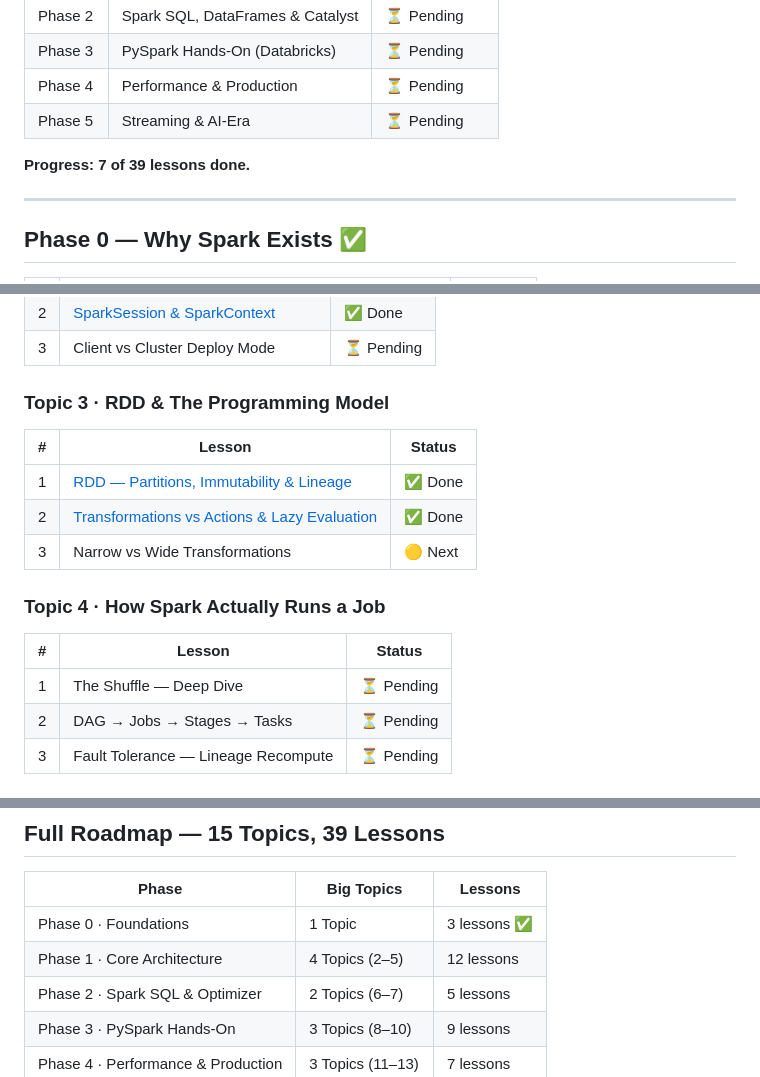
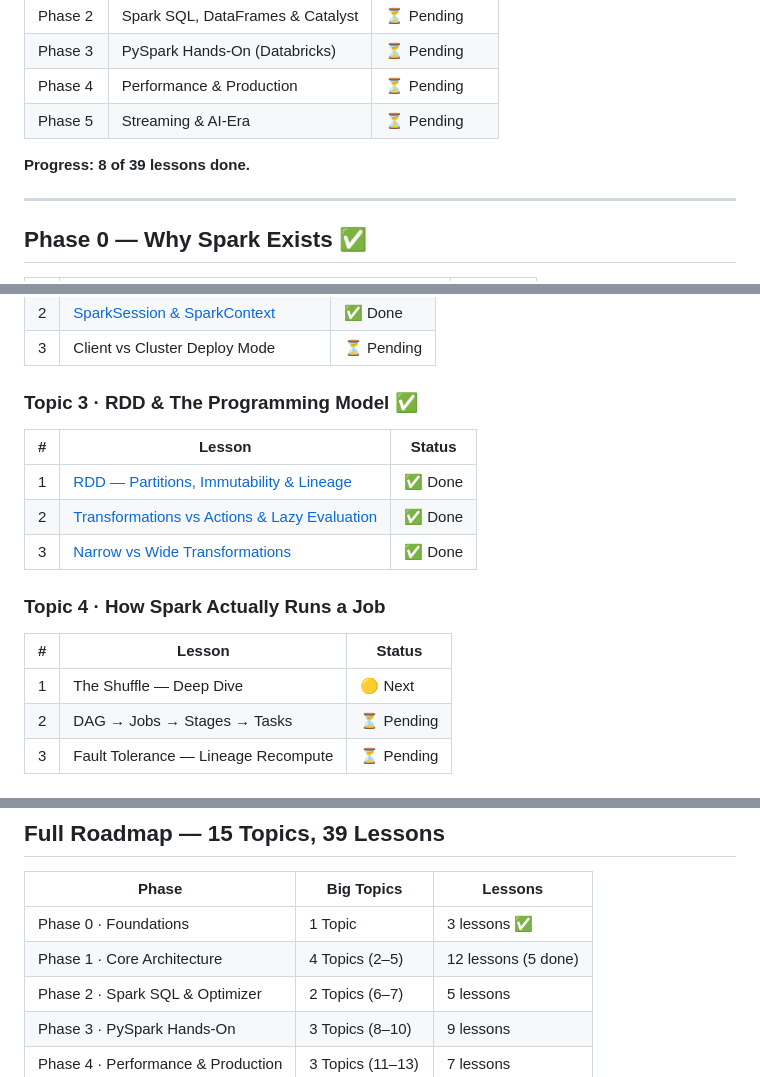
Before and after one commit to VishalJha847402/DE-2026-001, a Markdown page: spark/README.md, 3 parts joined by grey strips. GitHub-like rendering.

Commit message:
update README: Topic 3 complete, Shuffle next, 8/39 done

```diff
--- a/spark/README.md
+++ b/spark/README.md
@@ -13,7 +13,7 @@
 | Phase 4 | Performance & Production | ⏳ Pending |
 | Phase 5 | Streaming & AI-Era | ⏳ Pending |
 
-**Progress: 7 of 39 lessons done.**
+**Progress: 8 of 39 lessons done.**
 
 ---
 
@@ -40,19 +40,19 @@
 | 2 | [SparkSession & SparkContext](./phase-1-spark-core-architecture/topic-2-sparksession-sparkcontext/) | ✅ Done |
 | 3 | Client vs Cluster Deploy Mode | ⏳ Pending |
 
-### Topic 3 · RDD & The Programming Model
+### Topic 3 · RDD & The Programming Model ✅
 
 | # | Lesson | Status |
 |---|--------|--------|
 | 1 | [RDD — Partitions, Immutability & Lineage](./phase-1-spark-core-architecture/topic-3-rdd-partitions-immutability-lineage/) | ✅ Done |
 | 2 | [Transformations vs Actions & Lazy Evaluation](./phase-1-spark-core-architecture/topic-3b-transformations-actions-lazy-eval/) | ✅ Done |
-| 3 | Narrow vs Wide Transformations | 🟡 Next |
+| 3 | [Narrow vs Wide Transformations](./phase-1-spark-core-architecture/topic-3c-narrow-vs-wide-transformations/) | ✅ Done |
 
 ### Topic 4 · How Spark Actually Runs a Job
 
 | # | Lesson | Status |
 |---|--------|--------|
-| 1 | The Shuffle — Deep Dive | ⏳ Pending |
+| 1 | The Shuffle — Deep Dive | 🟡 Next |
 | 2 | DAG → Jobs → Stages → Tasks | ⏳ Pending |
 | 3 | Fault Tolerance — Lineage Recompute | ⏳ Pending |
 
@@ -71,7 +71,7 @@
 | Phase | Big Topics | Lessons |
 |-------|-----------|---------|
 | Phase 0 · Foundations | 1 Topic | 3 lessons ✅ |
-| Phase 1 · Core Architecture | 4 Topics (2–5) | 12 lessons |
+| Phase 1 · Core Architecture | 4 Topics (2–5) | 12 lessons (5 done) |
 | Phase 2 · Spark SQL & Optimizer | 2 Topics (6–7) | 5 lessons |
 | Phase 3 · PySpark Hands-On | 3 Topics (8–10) | 9 lessons |
 | Phase 4 · Performance & Production | 3 Topics (11–13) | 7 lessons |
```
